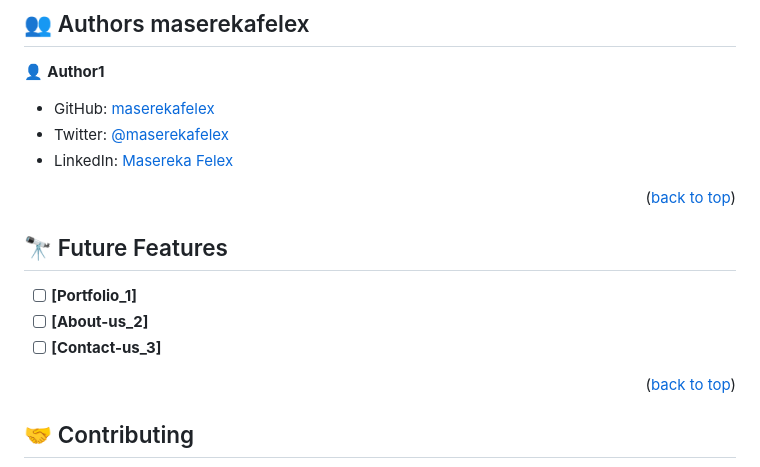
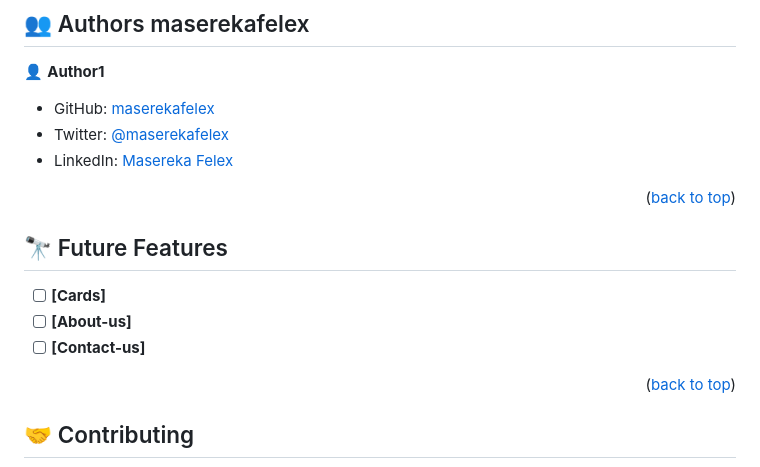
Before and after one commit to maserekafelex/First-project, a Markdown page: README.md, the part around the change. Rendered like a GitHub page.

```diff
--- a/README.md
+++ b/README.md
@@ -90,14 +90,13 @@ You can deploy this project by transfering files from your local repository to y
 - Twitter: [@maserekafelex](https://twitter.com/twittermaserekafelex)
 - LinkedIn: [Masereka Felex](https://linkedin.com/in/linkedinMaserekafelex)
 
-
 <p align="right">(<a href="#readme-top">back to top</a>)</p>
 
 ## 🔭 Future Features <a name="future-features"></a>
 
-- [ ] **[Portfolio_1]**
-- [ ] **[About-us_2]**
-- [ ] **[Contact-us_3]**
+- [ ] **[Cards]**
+- [ ] **[About-us]**
+- [ ] **[Contact-us]**
 
 <p align="right">(<a href="#readme-top">back to top</a>)</p>
 
```
